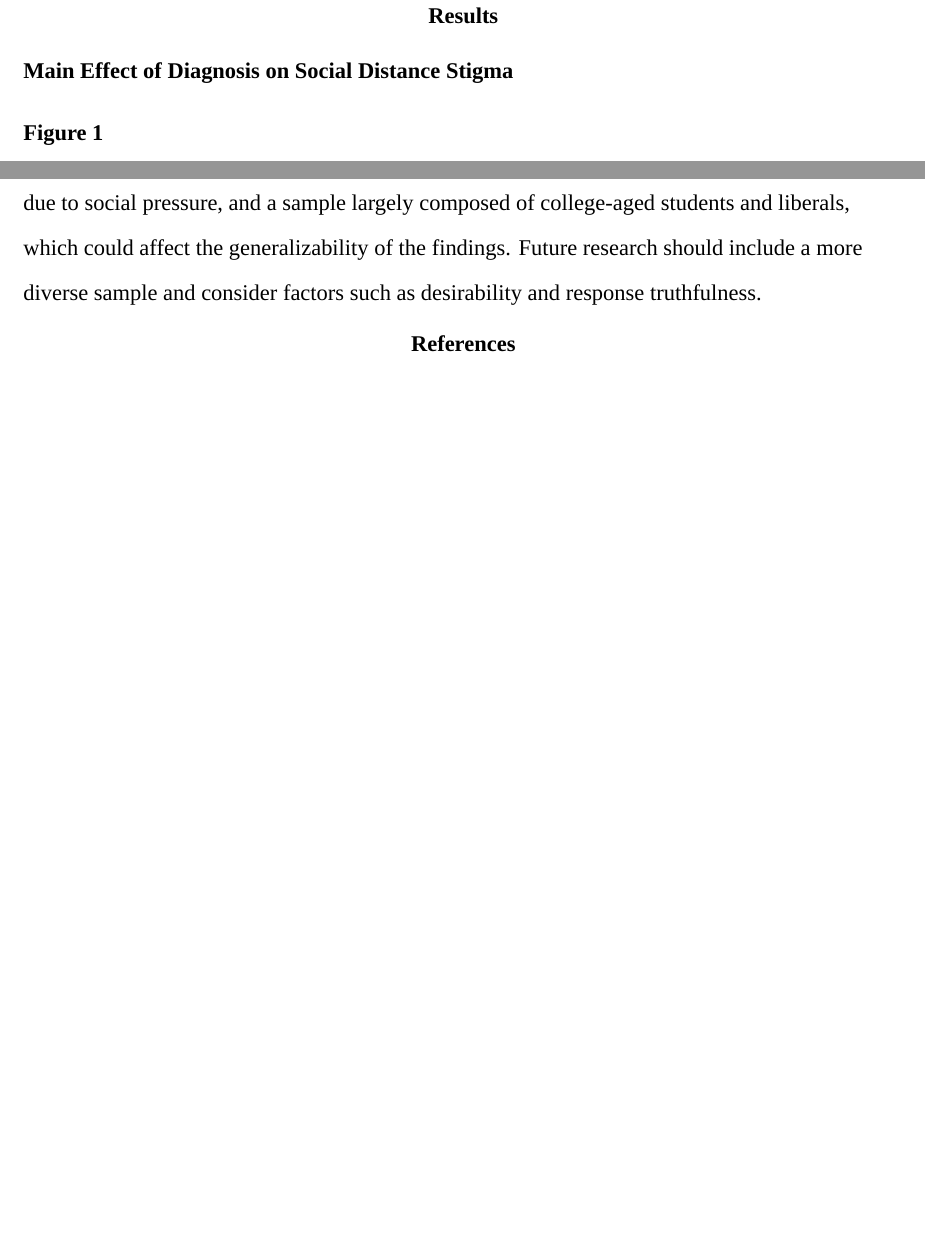
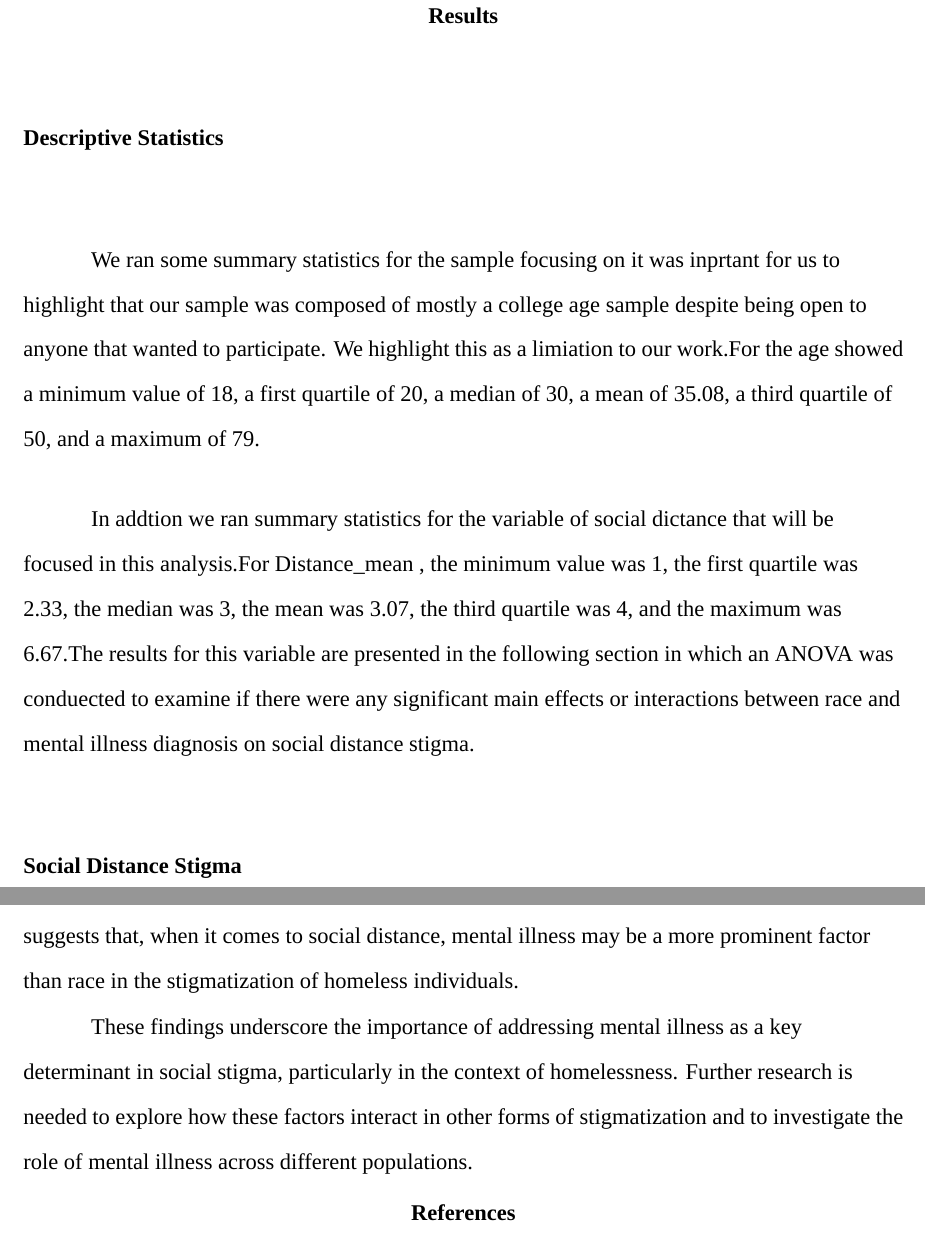
Before and after one commit to kbecerra21/The-Role-of-Race-and-Mental-Illness-Diagnosis-on-Stigmatization-of-Homeless-Individuals-kvbecerra, a LaTeX paper (The-Role-of-Race-and-Mental-Illness-Diagnosis-on-Stigmatization-of-Homeless-Individuals.tex): two parts of pages 9 and 11 of 11 before the commit and two parts of pages 9 and 12 of 13 after it, joined at a grey line, cut so that both start at the same text, the shorter picture padded with empty space. Compiled offline with XeLaTeX; a missing font is replaced by an installed copy or a similar font.

Commit message:
final qmd fixes everything else will be in data folder

```diff
--- a/The-Role-of-Race-and-Mental-Illness-Diagnosis-on-Stigmatization-of-Homeless-Individuals.tex
+++ b/The-Role-of-Race-and-Mental-Illness-Diagnosis-on-Stigmatization-of-Homeless-Individuals.tex
@@ -596,7 +596,22 @@ homelessness.
 
 \section{Results}\label{results}
 
-\subsection{Main Effect of Diagnosis on Social Distance
-Stigma}\label{main-effect-of-diagnosis-on-social-distance-stigma}
+\subsection{Descriptive Statistics}\label{descriptive-statistics}
 
-\begin{figure}[!htbp]
+We ran some summary statistics for the sample focusing on it was
+inprtant for us to highlight that our sample was composed of mostly a
+college age sample despite being open to anyone that wanted to
+participate. We highlight this as a limiation to our work.For the age
+showed a minimum value of 18, a first quartile of 20, a median of 30, a
+mean of 35.08, a third quartile of 50, and a maximum of 79.
+
+In addtion we ran summary statistics for the variable of social dictance
+that will be focused in this analysis.For Distance\_mean , the minimum
+value was 1, the first quartile was 2.33, the median was 3, the mean was
+3.07, the third quartile was 4, and the maximum was 6.67.The results for
+this variable are presented in the following section in which an ANOVA
+was conduected to examine if there were any significant main effects or
+interactions between race and mental illness diagnosis on social
+distance stigma.
+
+\subsection{Social Distance Stigma}\label{social-distance-stigma}
@@ -602,0 +639 @@ Stigma}\label{main-effect-of-diagnosis-on-social-distance-stigma}
+\end{figure}
@@ -648 +680,5 @@ levels of blame, suggesting a stronger stigmatization of this group.
+further highlights that mental illness plays a larger role in shaping
+social distance perceptions than race. This finding suggests that, when
+it comes to social distance, mental illness may be a more prominent
+factor than race in the stigmatization of homeless individuals.
 
@@ -655,9 +685,8 @@ diagnosis plays a larger role in stigmatization than race.
-The study had limitations, including an online format that may have
-influenced responses due to social pressure, and a sample largely
-composed of college-aged students and liberals, which could affect the
-generalizability of the findings. Future research should include a more
-diverse sample and consider factors such as desirability and response
-truthfulness.
+These findings underscore the importance of addressing mental illness as
+a key determinant in social stigma, particularly in the context of
+homelessness. Further research is needed to explore how these factors
+interact in other forms of stigmatization and to investigate the role of
+mental illness across different populations.
 
 \section{References}\label{references}
 
```
Also changed, not shown: The-Role-of-Race-and-Mental-Illness-Diagnosis-on-Stigmatization-of-Homeless-Individuals.pdf, The-Role-of-Race-and-Mental-Illness-Diagnosis-on-Stigmatization-of-Homeless-Individuals_files/figure-pdf/fig-anova-result-1.pdf (added), The-Role-of-Race-and-Mental-Illness-Diagnosis-on-Stigmatization-of-Homeless-Individuals_files/figure-pdf/fig-social-distance-stigma-1.pdf, The-Role-of-Race-and-Mental-Illness-Diagnosis-on-Stigmatization-of-Homeless-Individuals.tex (76 more changed lines), 2 other files.
